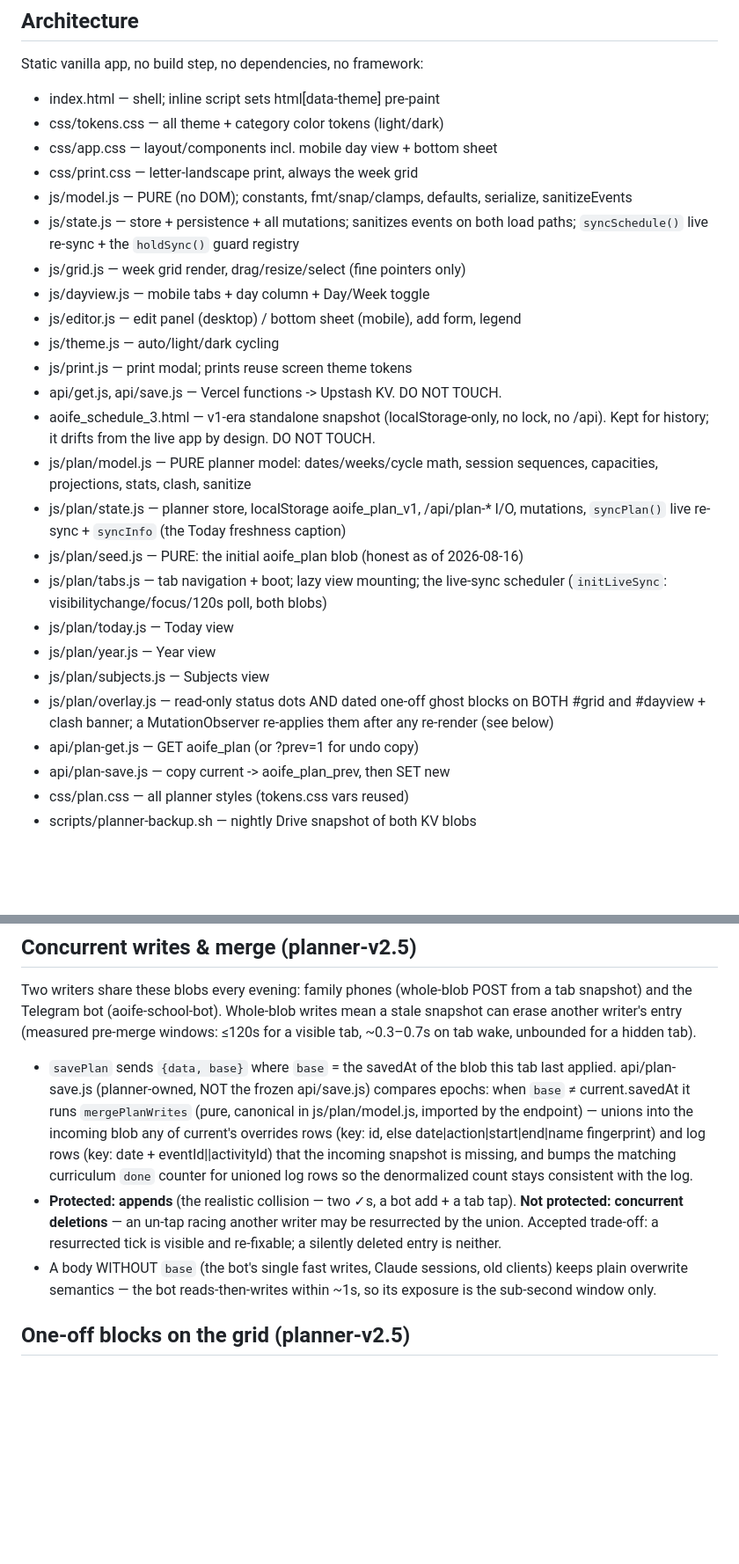
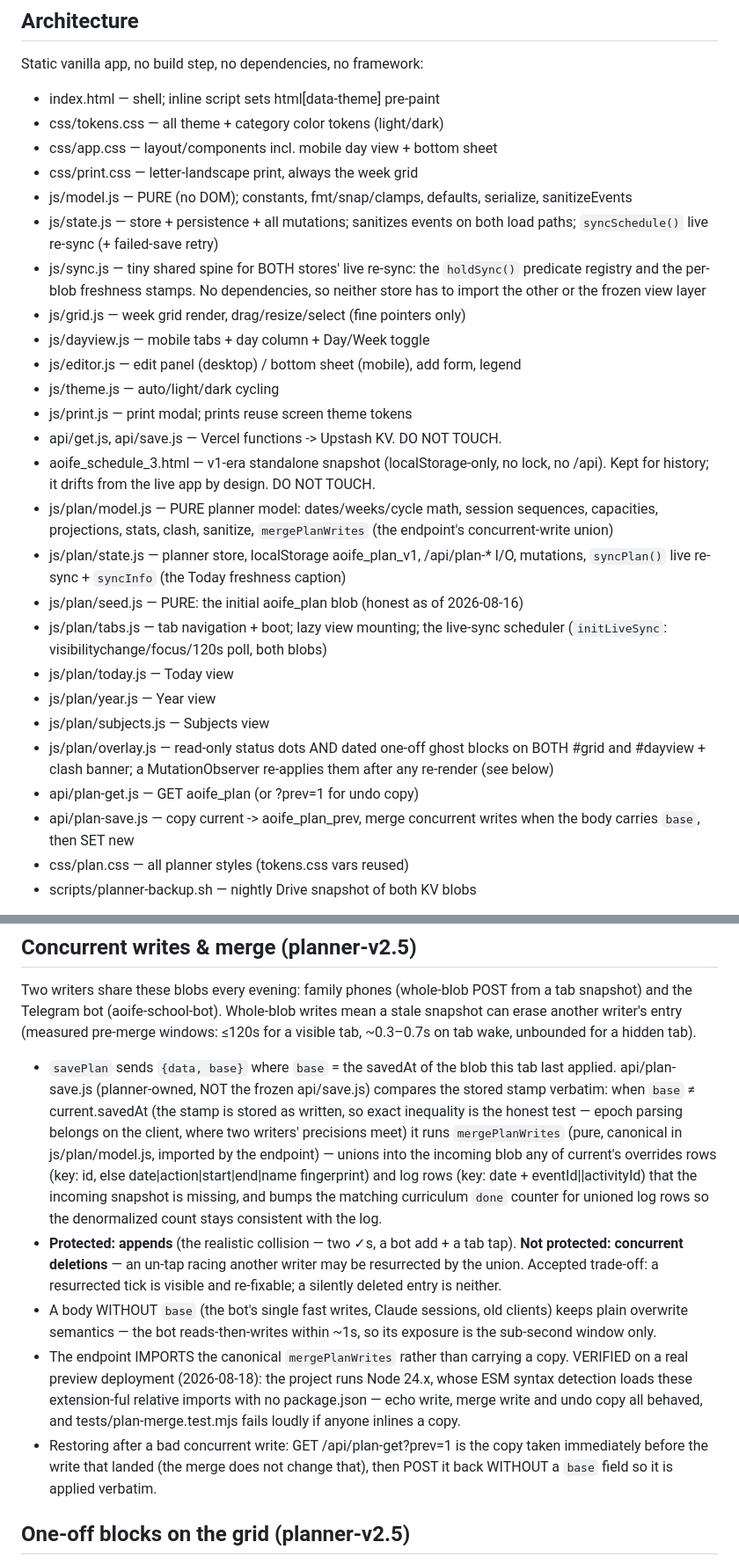
Before and after one commit to jalalchowdhury1/aoifes-schedule, a Markdown page: AGENTS.md, 2 parts joined by grey strips. Shown at 88% size. GitHub-like rendering; blank space fills up the shorter version.

Commit message:
docs: AGENTS.md — sync.js spine, merge hook, retry symmetry
Co-Authored-By: Claude Opus 5 <noreply@anthropic.com>
Claude-Session: https://claude.ai/code/session_01Pxa1q97X4H91xmazLTt7C5

```diff
--- a/AGENTS.md
+++ b/AGENTS.md
@@ -18,7 +18,10 @@ Static vanilla app, no build step, no dependencies, no framework:
 - css/print.css — letter-landscape print, always the week grid
 - js/model.js — PURE (no DOM); constants, fmt/snap/clamps, defaults, serialize, sanitizeEvents
 - js/state.js — store + persistence + all mutations; sanitizes events on both load
-  paths; `syncSchedule()` live re-sync + the `holdSync()` guard registry
+  paths; `syncSchedule()` live re-sync (+ failed-save retry)
+- js/sync.js — tiny shared spine for BOTH stores' live re-sync: the `holdSync()`
+  predicate registry and the per-blob freshness stamps. No dependencies, so
+  neither store has to import the other or the frozen view layer
 - js/grid.js — week grid render, drag/resize/select (fine pointers only)
 - js/dayview.js — mobile tabs + day column + Day/Week toggle
 - js/editor.js — edit panel (desktop) / bottom sheet (mobile), add form, legend
@@ -27,7 +30,7 @@ Static vanilla app, no build step, no dependencies, no framework:
 - api/get.js, api/save.js — Vercel functions -> Upstash KV. DO NOT TOUCH.
 - aoife_schedule_3.html — v1-era standalone snapshot (localStorage-only, no lock,
   no /api). Kept for history; it drifts from the live app by design. DO NOT TOUCH.
-- js/plan/model.js — PURE planner model: dates/weeks/cycle math, session sequences, capacities, projections, stats, clash, sanitize
+- js/plan/model.js — PURE planner model: dates/weeks/cycle math, session sequences, capacities, projections, stats, clash, sanitize, `mergePlanWrites` (the endpoint's concurrent-write union)
 - js/plan/state.js — planner store, localStorage aoife_plan_v1, /api/plan-* I/O,
   mutations, `syncPlan()` live re-sync + `syncInfo` (the Today freshness caption)
 - js/plan/seed.js — PURE: the initial aoife_plan blob (honest as of 2026-08-16)
@@ -40,7 +43,7 @@ Static vanilla app, no build step, no dependencies, no framework:
   BOTH #grid and #dayview + clash banner; a MutationObserver re-applies them
   after any re-render (see below)
 - api/plan-get.js — GET aoife_plan (or ?prev=1 for undo copy)
-- api/plan-save.js — copy current -> aoife_plan_prev, then SET new
+- api/plan-save.js — copy current -> aoife_plan_prev, merge concurrent writes when the body carries `base`, then SET new
 - css/plan.css — all planner styles (tokens.css vars reused)
 - scripts/planner-backup.sh — nightly Drive snapshot of both KV blobs
 
@@ -168,7 +173,10 @@ a stale snapshot can erase another writer's entry (measured pre-merge windows:
 
 - `savePlan` sends `{data, base}` where `base` = the savedAt of the blob this
   tab last applied. api/plan-save.js (planner-owned, NOT the frozen api/save.js)
-  compares epochs: when `base` ≠ current.savedAt it runs `mergePlanWrites`
+  compares the stored stamp verbatim: when `base` ≠ current.savedAt (the stamp
+  is stored as written, so exact inequality is the honest test — epoch parsing
+  belongs on the client, where two writers' precisions meet) it runs
+  `mergePlanWrites`
   (pure, canonical in js/plan/model.js, imported by the endpoint) — unions into
   the incoming blob any of current's overrides rows (key: id, else
   date|action|start|end|name fingerprint) and log rows (key: date +
@@ -182,6 +190,14 @@ a stale snapshot can erase another writer's entry (measured pre-merge windows:
 - A body WITHOUT `base` (the bot's single fast writes, Claude sessions, old
   clients) keeps plain overwrite semantics — the bot reads-then-writes within
   ~1s, so its exposure is the sub-second window only.
+- The endpoint IMPORTS the canonical `mergePlanWrites` rather than carrying a
+  copy. VERIFIED on a real preview deployment (2026-08-18): the project runs
+  Node 24.x, whose ESM syntax detection loads these extension-ful relative
+  imports with no package.json — echo write, merge write and undo copy all
+  behaved, and tests/plan-merge.test.mjs fails loudly if anyone inlines a copy.
+- Restoring after a bad concurrent write: GET /api/plan-get?prev=1 is the copy
+  taken immediately before the write that landed (the merge does not change
+  that), then POST it back WITHOUT a `base` field so it is applied verbatim.
 
 ## One-off blocks on the grid (planner-v2.5)
 A dated override (`action:'add'` with numeric `start`/`end`) for the CURRENT
```
Also changed, not shown: other parts of AGENTS.md (+4 -2 lines).
